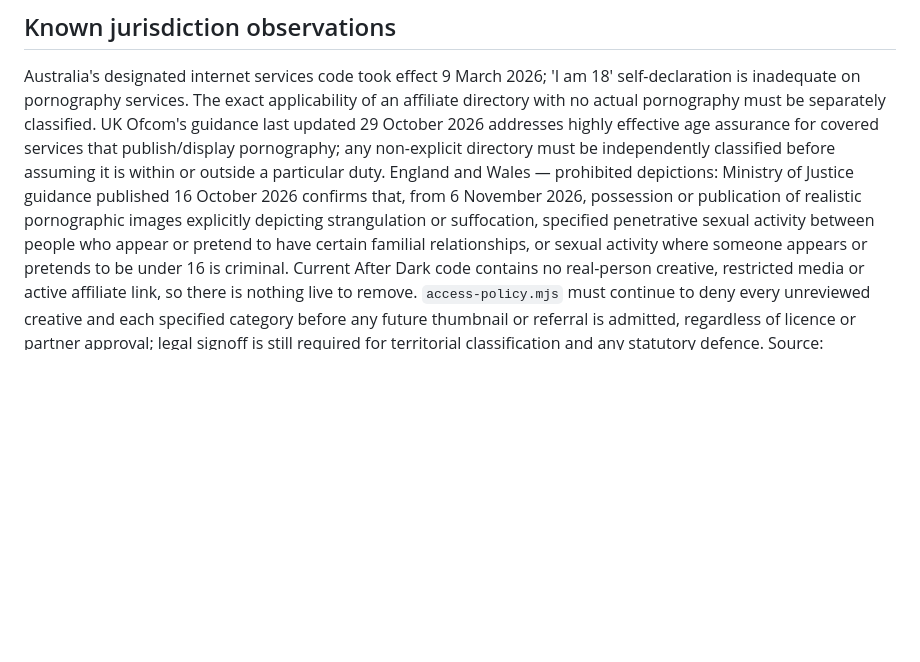
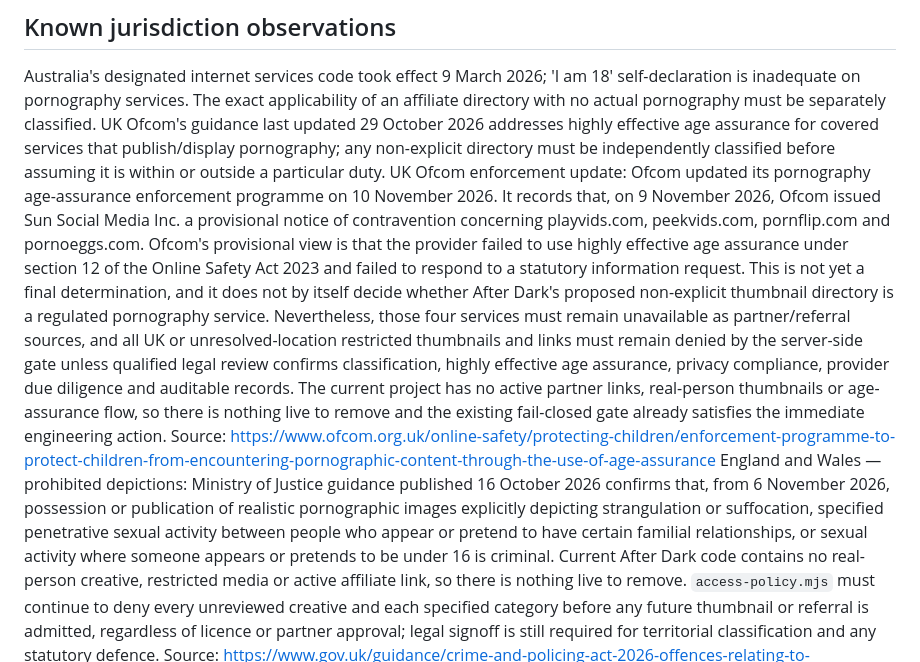
Before and after one commit to Global-AI-LLM-Solutions/gitable, a Markdown page: docs/after-dark/LEGAL_MONITORING.md, the part around one of its changes. Rendered like a GitHub page; blank space fills up the shorter version.

Commit message:
docs(after-dark): record Ofcom age-assurance enforcement update

```diff
--- a/docs/after-dark/LEGAL_MONITORING.md
+++ b/docs/after-dark/LEGAL_MONITORING.md
@@ -42,6 +42,7 @@ No countries, images of real people, affiliate links, tracking pixels, age-verif
 ## Known jurisdiction observations
 Australia's designated internet services code took effect 9 March 2026; 'I am 18' self-declaration is inadequate on pornography services. The exact applicability of an affiliate directory with no actual pornography must be separately classified.
 UK Ofcom's guidance last updated 29 October 2026 addresses highly effective age assurance for covered services that publish/display pornography; any non-explicit directory must be independently classified before assuming it is within or outside a particular duty.
+UK Ofcom enforcement update: Ofcom updated its pornography age-assurance enforcement programme on 10 November 2026. It records that, on 9 November 2026, Ofcom issued Sun Social Media Inc. a provisional notice of contravention concerning playvids.com, peekvids.com, pornflip.com and pornoeggs.com. Ofcom's provisional view is that the provider failed to use highly effective age assurance under section 12 of the Online Safety Act 2023 and failed to respond to a statutory information request. This is not yet a final determination, and it does not by itself decide whether After Dark's proposed non-explicit thumbnail directory is a regulated pornography service. Nevertheless, those four services must remain unavailable as partner/referral sources, and all UK or unresolved-location restricted thumbnails and links must remain denied by the server-side gate unless qualified legal review confirms classification, highly effective age assurance, privacy compliance, provider due diligence and auditable records. The current project has no active partner links, real-person thumbnails or age-assurance flow, so there is nothing live to remove and the existing fail-closed gate already satisfies the immediate engineering action. Source: https://www.ofcom.org.uk/online-safety/protecting-children/enforcement-programme-to-protect-children-from-encountering-pornographic-content-through-the-use-of-age-assurance
 England and Wales — prohibited depictions: Ministry of Justice guidance published 16 October 2026 confirms that, from 6 November 2026, possession or publication of realistic pornographic images explicitly depicting strangulation or suffocation, specified penetrative sexual activity between people who appear or pretend to have certain familial relationships, or sexual activity where someone appears or pretends to be under 16 is criminal. Current After Dark code contains no real-person creative, restricted media or active affiliate link, so there is nothing live to remove. `access-policy.mjs` must continue to deny every unreviewed creative and each specified category before any future thumbnail or referral is admitted, regardless of licence or partner approval; legal signoff is still required for territorial classification and any statutory defence. Source: https://www.gov.uk/guidance/crime-and-policing-act-2026-offences-relating-to-pornography
 United States — Utah: on 30 October 2026, the Utah Department of Commerce announced statewide enforcement from 2 November 2026 of the core age-verification requirement for commercial adult websites under Utah Code 78B-3-1002(1)(a). A preliminary injunction paused a separate location-verification/VPN provision, not the core age gate. Current After Dark code contains no restricted media or active offering, so there is no live Utah content to disable. Before any future restricted creative or affiliate link can be exposed, Utah and unknown locations must remain denied by a server-side gate until qualified legal review classifies this directory and verifies an approved age-assurance method, data minimisation, location handling, records and rollback. Source: https://commerce.utah.gov/2026/10/30/utah-to-begin-enforcing-age-verification-for-adult-websites/
 Canada — Bill S-209: Parliament of Canada LEGISinfo records second reading and referral to House committee on 28 October 2026, with the bill now under committee consideration. It is a proposal rather than enacted law, so it does not itself activate a new production control. Canada remains disabled; before any future Canadian release, re-check the final enacted text, commencement, prescribed age-assurance methods and privacy/destruction requirements. Source: https://www.parl.ca/LegisInfo/en/bills?keywords=S-209
```
Also changed, not shown: other parts of docs/after-dark/LEGAL_MONITORING.md (+1 -1 lines).
